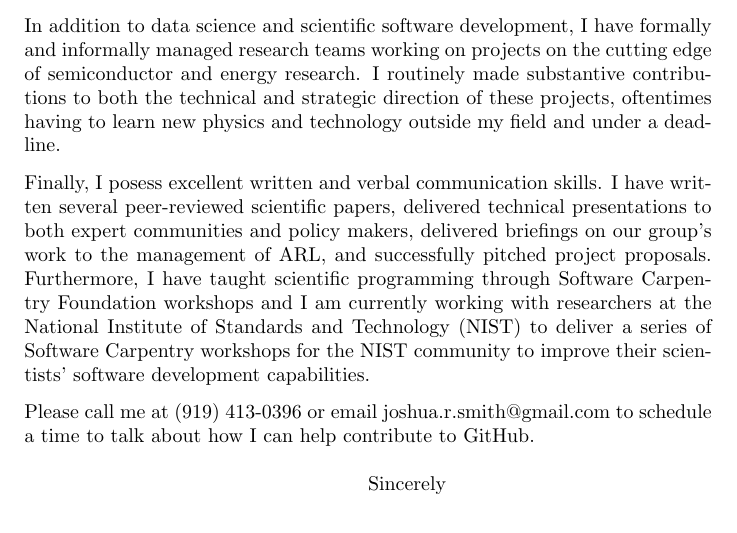
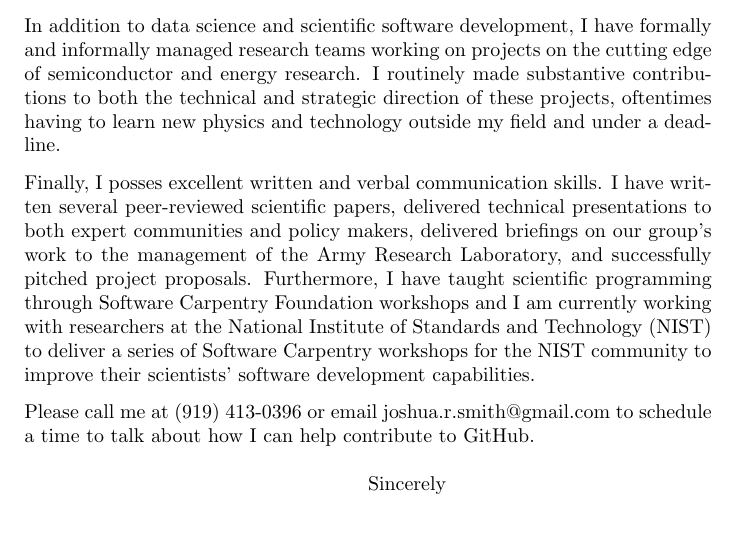
Before and after one commit to jrsmith3/dla_challenge, a LaTeX letter (cover_letter.tex): part of the page, cut so that both start at the same text. Compiled offline with pdfLaTeX.

Commit message:
Expand acronym

```diff
--- a/cover_letter.tex
+++ b/cover_letter.tex
@@ -24,8 +24,8 @@ In addition to data science and scientific software development, I have formally
 I routinely made substantive contributions to both the technical and strategic direction of these projects, oftentimes having to learn new physics and technology outside my field and under a deadline.
 
 
-Finally, I posess excellent written and verbal communication skills.
-I have written several peer-reviewed scientific papers, delivered technical presentations to both expert communities and policy makers, delivered briefings on our group's work to the management of ARL, and successfully pitched project proposals.
+Finally, I posses excellent written and verbal communication skills.
+I have written several peer-reviewed scientific papers, delivered technical presentations to both expert communities and policy makers, delivered briefings on our group's work to the management of the Army Research Laboratory, and successfully pitched project proposals.
 Furthermore, I have taught scientific programming through Software Carpentry Foundation workshops and I am currently working with researchers at the National Institute of Standards and Technology (NIST) to deliver a series of Software Carpentry workshops for the NIST community to improve their scientists' software development capabilities.
 
 
```
